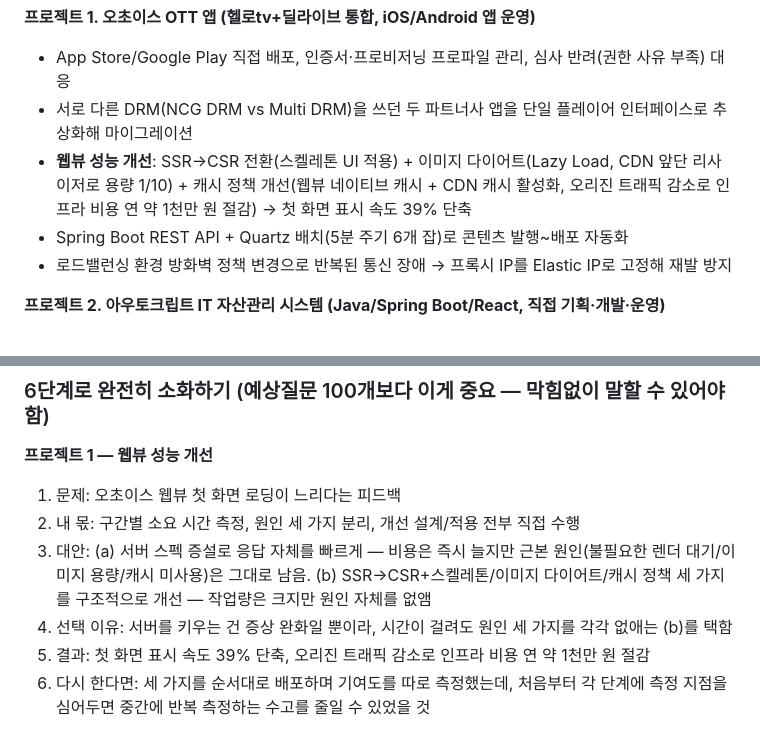
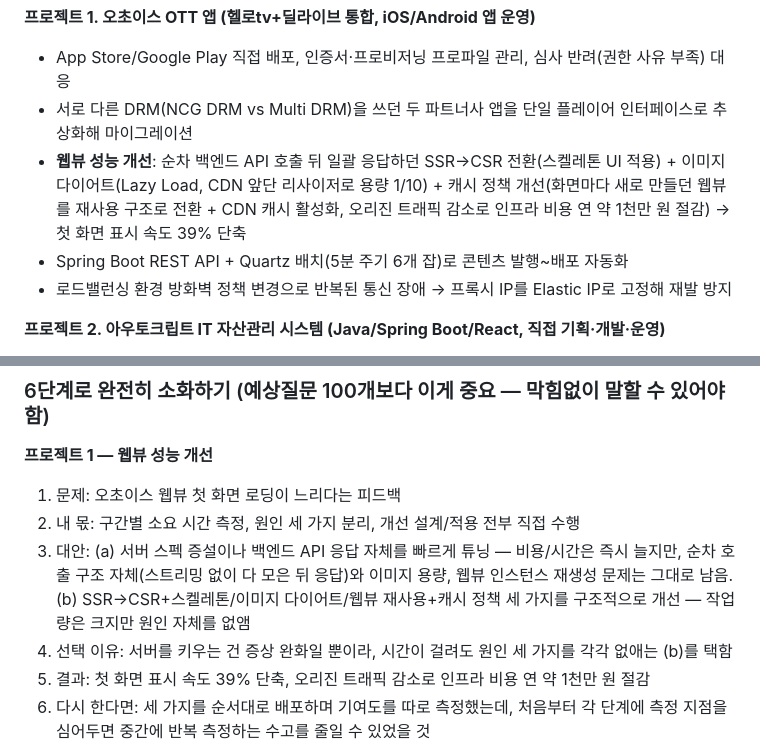
Before and after one commit to justinnn980/park_juncheol_portfolio_site, a Markdown page: 이력서/경동나비엔_APP운영_레거시웹운영_면접예상질문_박준철.md, 2 parts joined by grey strips. Rendered like a GitHub page.

```diff
--- a/이력서/경동나비엔_APP운영_레거시웹운영_면접예상질문_박준철.md
+++ b/이력서/경동나비엔_APP운영_레거시웹운영_면접예상질문_박준철.md
@@ -100,7 +100,7 @@ AI/자동화(AX)로 지원했으나 서류전형에서 APP 운영(1순위), 레
 **프로젝트 1. 오초이스 OTT 앱 (헬로tv+딜라이브 통합, iOS/Android 앱 운영)**
 - App Store/Google Play 직접 배포, 인증서·프로비저닝 프로파일 관리, 심사 반려(권한 사유 부족) 대응
 - 서로 다른 DRM(NCG DRM vs Multi DRM)을 쓰던 두 파트너사 앱을 단일 플레이어 인터페이스로 추상화해 마이그레이션
-- **웹뷰 성능 개선**: SSR→CSR 전환(스켈레톤 UI 적용) + 이미지 다이어트(Lazy Load, CDN 앞단 리사이저로 용량 1/10) + 캐시 정책 개선(웹뷰 네이티브 캐시 + CDN 캐시 활성화, 오리진 트래픽 감소로 인프라 비용 연 약 1천만 원 절감) → 첫 화면 표시 속도 39% 단축
+- **웹뷰 성능 개선**: 순차 백엔드 API 호출 뒤 일괄 응답하던 SSR→CSR 전환(스켈레톤 UI 적용) + 이미지 다이어트(Lazy Load, CDN 앞단 리사이저로 용량 1/10) + 캐시 정책 개선(화면마다 새로 만들던 웹뷰를 재사용 구조로 전환 + CDN 캐시 활성화, 오리진 트래픽 감소로 인프라 비용 연 약 1천만 원 절감) → 첫 화면 표시 속도 39% 단축
 - Spring Boot REST API + Quartz 배치(5분 주기 6개 잡)로 콘텐츠 발행~배포 자동화
 - 로드밸런싱 환경 방화벽 정책 변경으로 반복된 통신 장애 → 프록시 IP를 Elastic IP로 고정해 재발 방지
 
@@ -115,7 +115,7 @@ AI/자동화(AX)로 지원했으나 서류전형에서 APP 운영(1순위), 레
 **프로젝트 1 — 웹뷰 성능 개선**
 1. 문제: 오초이스 웹뷰 첫 화면 로딩이 느리다는 피드백
 2. 내 몫: 구간별 소요 시간 측정, 원인 세 가지 분리, 개선 설계/적용 전부 직접 수행
-3. 대안: (a) 서버 스펙 증설로 응답 자체를 빠르게 — 비용은 즉시 늘지만 근본 원인(불필요한 렌더 대기/이미지 용량/캐시 미사용)은 그대로 남음. (b) SSR→CSR+스켈레톤/이미지 다이어트/캐시 정책 세 가지를 구조적으로 개선 — 작업량은 크지만 원인 자체를 없앰
+3. 대안: (a) 서버 스펙 증설이나 백엔드 API 응답 자체를 빠르게 튜닝 — 비용/시간은 즉시 늘지만, 순차 호출 구조 자체(스트리밍 없이 다 모은 뒤 응답)와 이미지 용량, 웹뷰 인스턴스 재생성 문제는 그대로 남음. (b) SSR→CSR+스켈레톤/이미지 다이어트/웹뷰 재사용+캐시 정책 세 가지를 구조적으로 개선 — 작업량은 크지만 원인 자체를 없앰
 4. 선택 이유: 서버를 키우는 건 증상 완화일 뿐이라, 시간이 걸려도 원인 세 가지를 각각 없애는 (b)를 택함
 5. 결과: 첫 화면 표시 속도 39% 단축, 오리진 트래픽 감소로 인프라 비용 연 약 1천만 원 절감
 6. 다시 한다면: 세 가지를 순서대로 배포하며 기여도를 따로 측정했는데, 처음부터 각 단계에 측정 지점을 심어두면 중간에 반복 측정하는 수고를 줄일 수 있었을 것
```
Also changed, not shown: other parts of 이력서/경동나비엔_APP운영_레거시웹운영_면접예상질문_박준철.md (+9 -7 lines).
